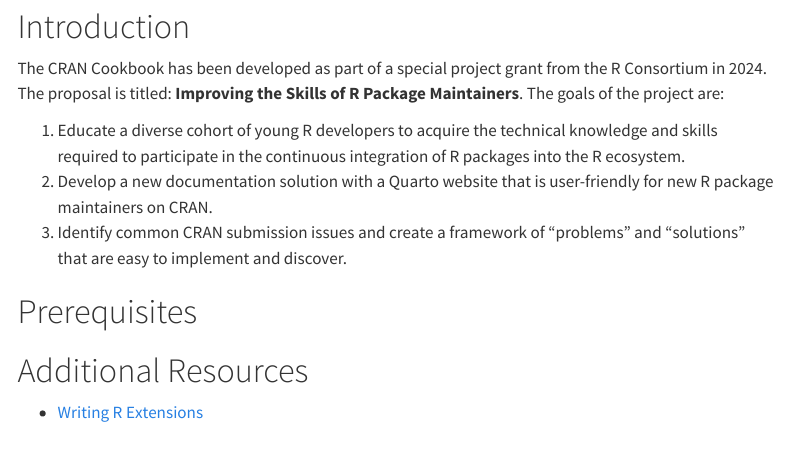
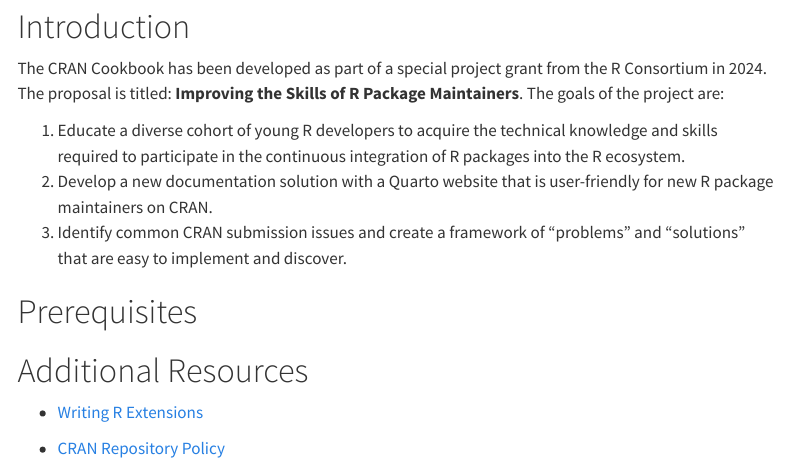
Before and after one commit to r-devel/cran-cookbook, a Quarto document (website/index.qmd): the page in a window 1100 px wide, from 280 px down. Rendered offline with R 4.5, knitr and Pandoc in place of Quarto, with nearby package versions; menus at the side of the page are left out.

Commit message:
Added CRAN Policy link
I added a link to the CRAN policies under "Additional Resource".

```diff
--- a/website/index.qmd
+++ b/website/index.qmd
@@ -25,3 +25,5 @@
 # Additional Resources
 
 - [Writing R Extensions](https://cran.r-project.org/doc/manuals/R-exts.html)
+
+- [CRAN Repository Policy](https://cran.r-project.org/web/packages/policies.html)
```
Also changed, not shown: 3 other files.
